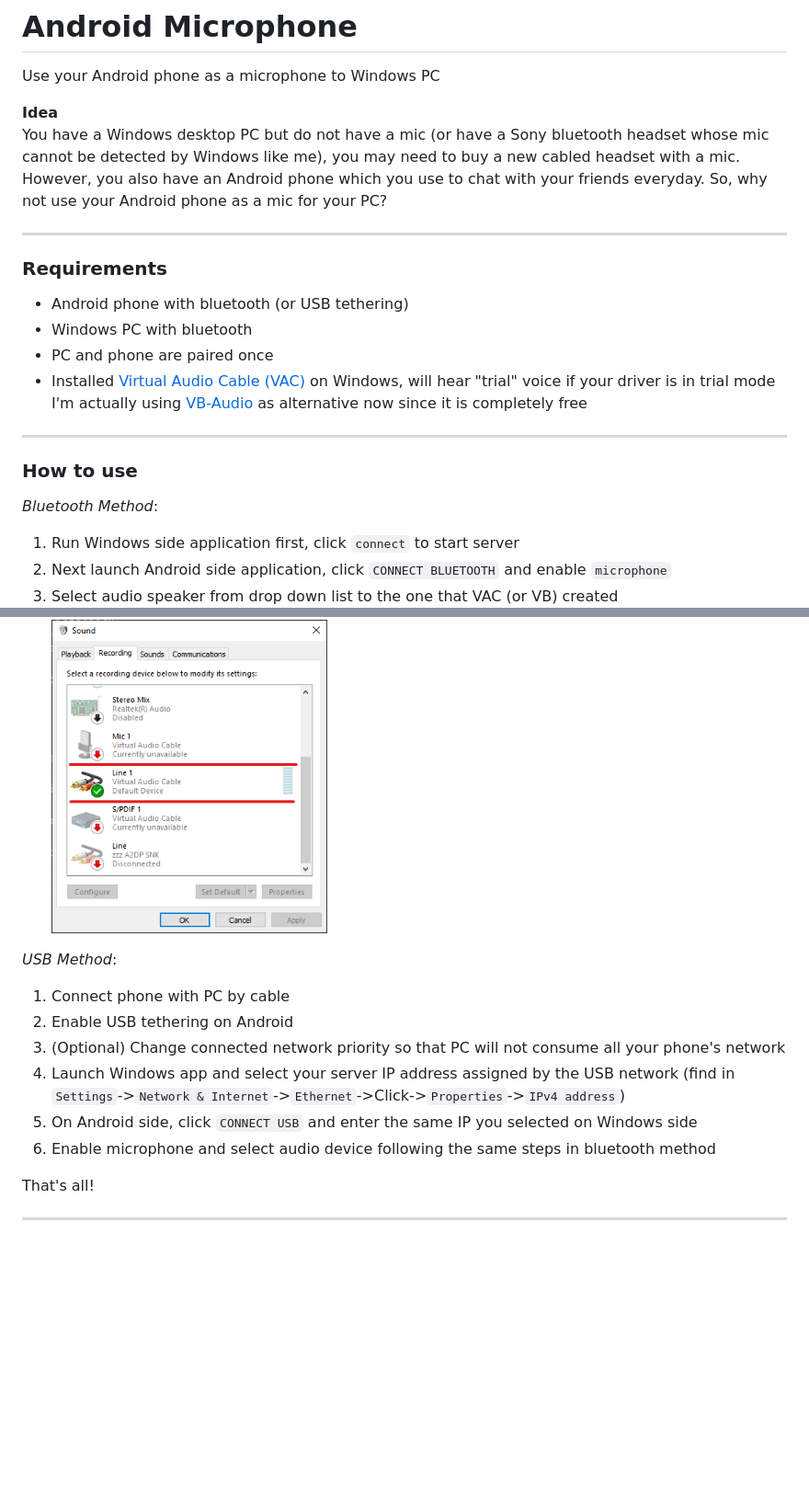
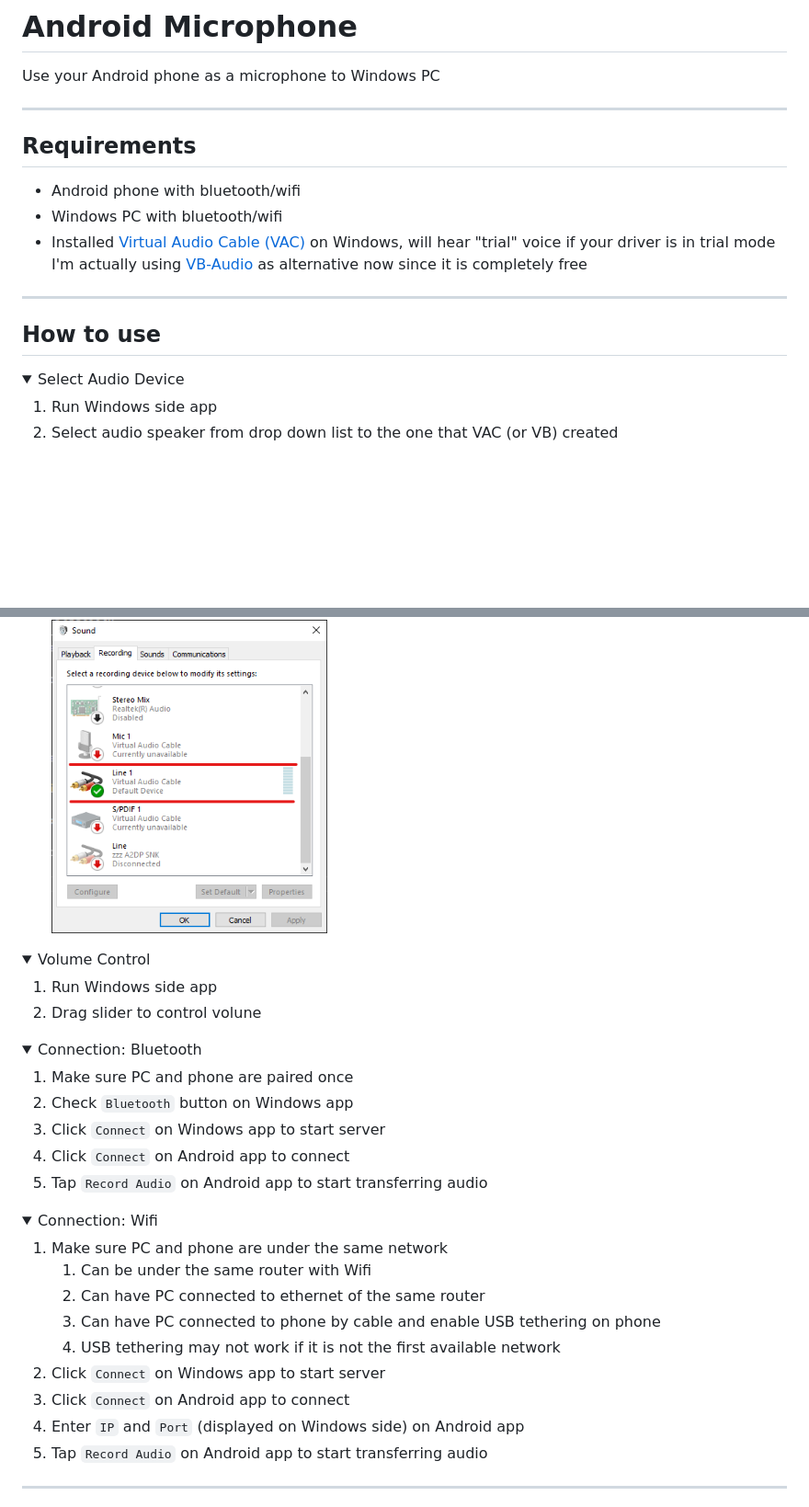
Before and after one commit to ID-VerNe/AndroidMic, a Markdown page: README.md, 2 parts joined by grey strips. Shown at 92% size. Rendered like a GitHub page; folded sections open; blank space fills up the shorter version.

```diff
--- a/README.md
+++ b/README.md
@@ -2,25 +2,21 @@
 
 Use your Android phone as a microphone to Windows PC
 
-__Idea__
-You have a Windows desktop PC but do not have a mic (or have a Sony bluetooth headset whose mic cannot be detected by Windows like me), you may need to buy a new cabled headset with a mic. However, you also have an Android phone which you use to chat with your friends everyday. So, why not use your Android phone as a mic for your PC?
-
 ------
 
-### Requirements
-* Android phone with bluetooth (or USB tethering)
-* Windows PC with bluetooth
-* PC and phone are paired once
+## Requirements
+* Android phone with bluetooth/wifi
+* Windows PC with bluetooth/wifi
 * Installed [Virtual Audio Cable (VAC)](https://vac.muzychenko.net/en/) on Windows, will hear "trial" voice if your driver is in trial mode
   I'm actually using [VB-Audio](https://vb-audio.com/Cable/) as alternative now since it is completely free
 
 ------
 
-### How to use
+## How to use
 
-_Bluetooth Method_:
+<details>
+<summary>Select Audio Device</summary>
 
-1. Run Windows side application first, click `connect` to start server
-2. Next launch Android side application, click `CONNECT BLUETOOTH` and enable `microphone`
-3. Select audio speaker from drop down list to the one that VAC (or VB) created
+1. Run Windows side app
+2. Select audio speaker from drop down list to the one that VAC (or VB) created
    <img src="Assets/sound_config1.png" width="300" alt="sound config1">
@@ -28,11 +24,36 @@ _Bluetooth Method_:
    <img src="Assets/sound_config2.png" width="300" alt="sound config2">
 
-_USB Method_:
-1. Connect phone with PC by cable
-2. Enable USB tethering on Android
-3. (Optional) Change connected network priority so that PC will not consume all your phone's network
-4. Launch Windows app and select your server IP address assigned by the USB network (find in `Settings`->`Network & Internet`->`Ethernet`->Click->`Properties`->`IPv4 address`)
-5. On Android side, click `CONNECT USB` and enter the same IP you selected on Windows side
-6. Enable microphone and select audio device following the same steps in bluetooth method
+</details>
 
-That's all!
+<details>
+<summary>Volume Control</summary>
+
+1. Run Windows side app
+2. Drag slider to control volune
+
+</details>
+
+<details>
+<summary>Connection: Bluetooth</summary>
+
+1. Make sure PC and phone are paired once
+2. Check `Bluetooth` button on Windows app
+3. Click `Connect` on Windows app to start server
+4. Click `Connect` on Android app to connect
+5. Tap `Record Audio` on Android app to start transferring audio
+
+</details>
+
+<details>
+<summary>Connection: Wifi</summary>
+
+1. Make sure PC and phone are under the same network
+   1. Can be under the same router with Wifi
+   2. Can have PC connected to ethernet of the same router
+   3. Can have PC connected to phone by cable and enable USB tethering on phone
+   4. USB tethering may not work if it is not the first available network
+2. Click `Connect` on Windows app to start server
+3. Click `Connect` on Android app to connect
+4. Enter `IP` and `Port` (displayed on Windows side) on Android app
+5. Tap `Record Audio` on Android app to start transferring audio
+
```
Also changed, not shown: other parts of README.md (+9 -31 lines), Android/README.md (+43 -24 lines), Windows/README.md (+10 -41 lines), Assets/p1.png, Assets/p2.jpg, Assets/p3.jpg.
